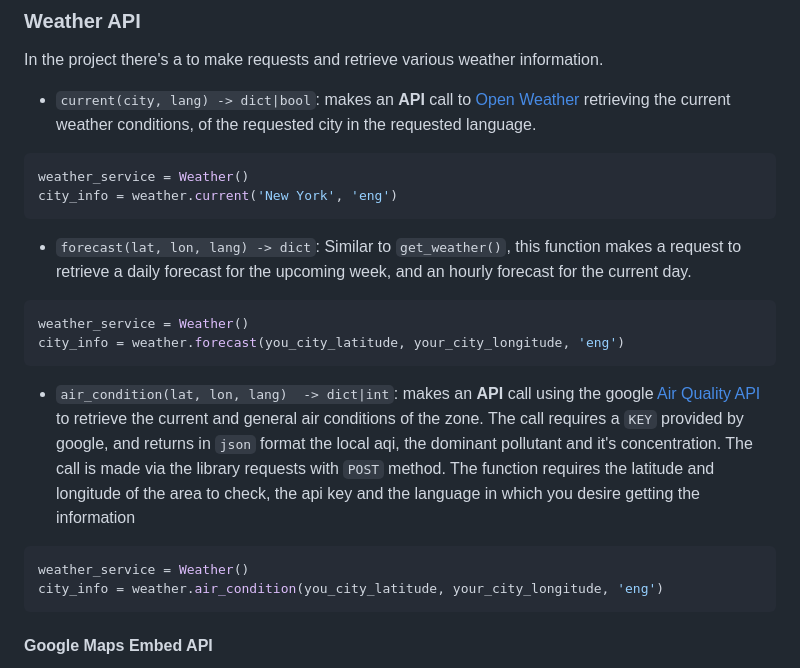
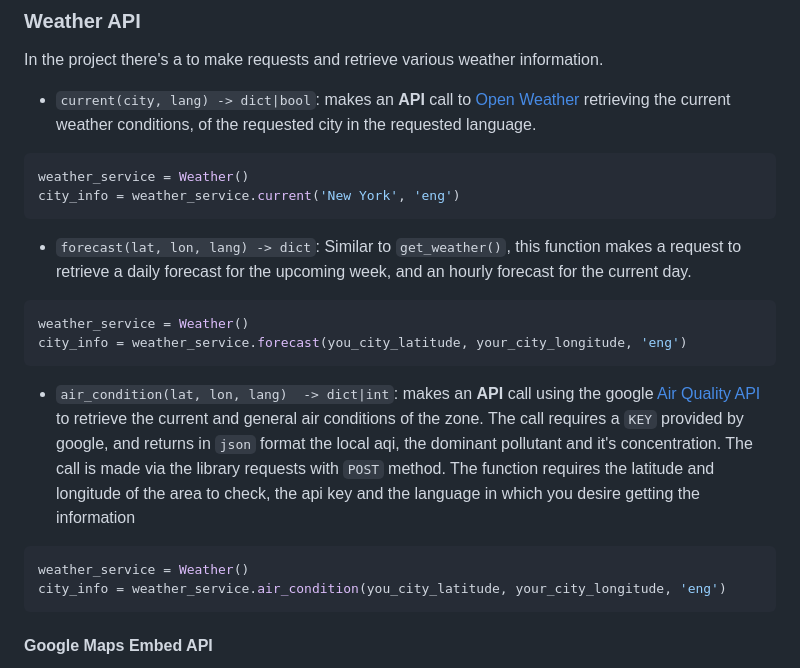
Before and after one commit to jklzz02/weather-django, a Markdown page: README.md, the part around the change. Rendered like a GitHub page.

````diff
--- a/README.md
+++ b/README.md
@@ -14,19 +14,19 @@ In the project there's a to make requests and retrieve various weather informati
 * `current(city, lang) -> dict|bool`: makes an **API** call to [Open Weather](https://openweathermap.org/) retrieving the current weather conditions, of the requested city in the requested language.
 ```python
 weather_service = Weather()
-city_info = weather.current('New York', 'eng')
+city_info = weather_service.current('New York', 'eng')
 ```
 
 * `forecast(lat, lon, lang) -> dict`: Similar to `get_weather()`, this function makes a request to retrieve a daily forecast for the upcoming week, and an hourly forecast for the current day.
 ```python
 weather_service = Weather()
-city_info = weather.forecast(you_city_latitude, your_city_longitude, 'eng')
+city_info = weather_service.forecast(you_city_latitude, your_city_longitude, 'eng')
 ```
 
 * `air_condition(lat, lon, lang)  -> dict|int`: makes an **API** call using the google [Air Quality API](https://developers.google.com/maps/documentation/air-quality/overview) to retrieve the current and general air conditions of the zone. The call requires a `KEY` provided by google, and returns in `json` format the local aqi, the dominant pollutant and it's concentration. The call is made via the library requests with `POST` method. The function requires the latitude and longitude of the area to check, the api key and the language in which you desire getting the information
 ```python
 weather_service = Weather()
-city_info = weather.air_condition(you_city_latitude, your_city_longitude, 'eng')
+city_info = weather_service.air_condition(you_city_latitude, your_city_longitude, 'eng')
 ```
 
 #### Google Maps Embed API
````
